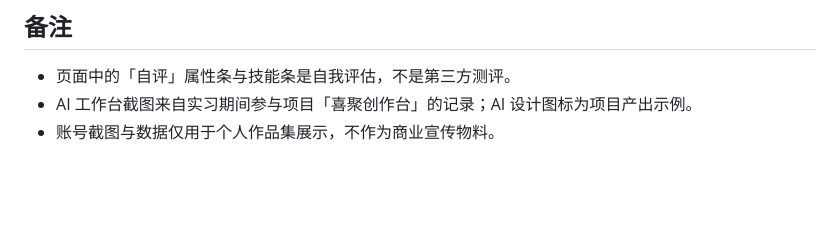
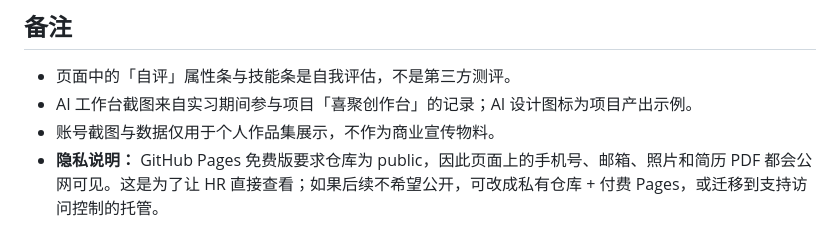
Before and after one commit to kyfgzq/kuangyifan-portfolio, a Markdown page: README.md, the part around the change. GitHub-like rendering; blank space fills up the shorter version.

Commit message:
Add privacy note

```diff
--- a/README.md
+++ b/README.md
@@ -80,3 +80,4 @@ python -m http.server 8080
 - 页面中的「自评」属性条与技能条是自我评估，不是第三方测评。
 - AI 工作台截图来自实习期间参与项目「喜聚创作台」的记录；AI 设计图标为项目产出示例。
 - 账号截图与数据仅用于个人作品集展示，不作为商业宣传物料。
+- **隐私说明：** GitHub Pages 免费版要求仓库为 public，因此页面上的手机号、邮箱、照片和简历 PDF 都会公网可见。这是为了让 HR 直接查看；如果后续不希望公开，可改成私有仓库 + 付费 Pages，或迁移到支持访问控制的托管。
```
